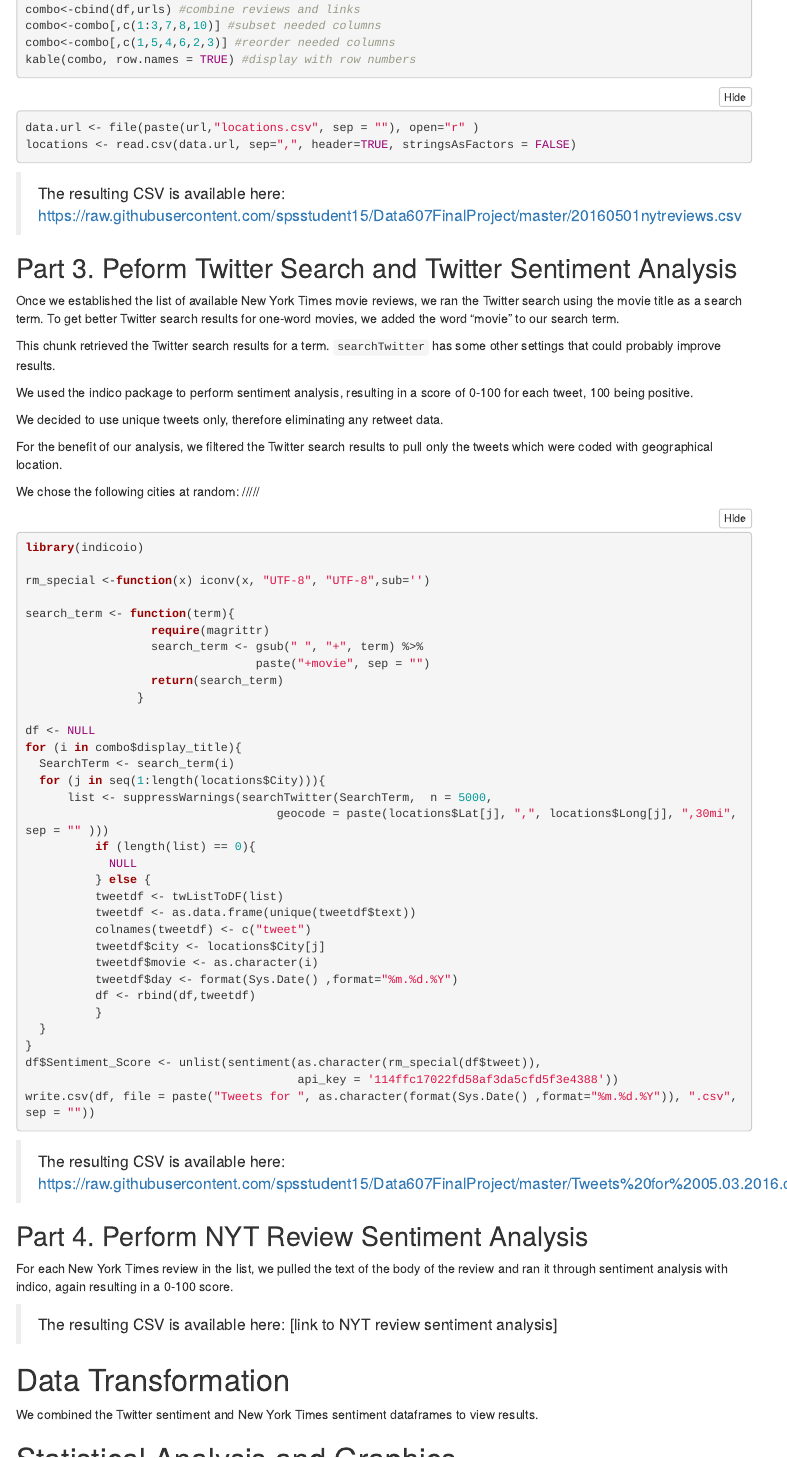
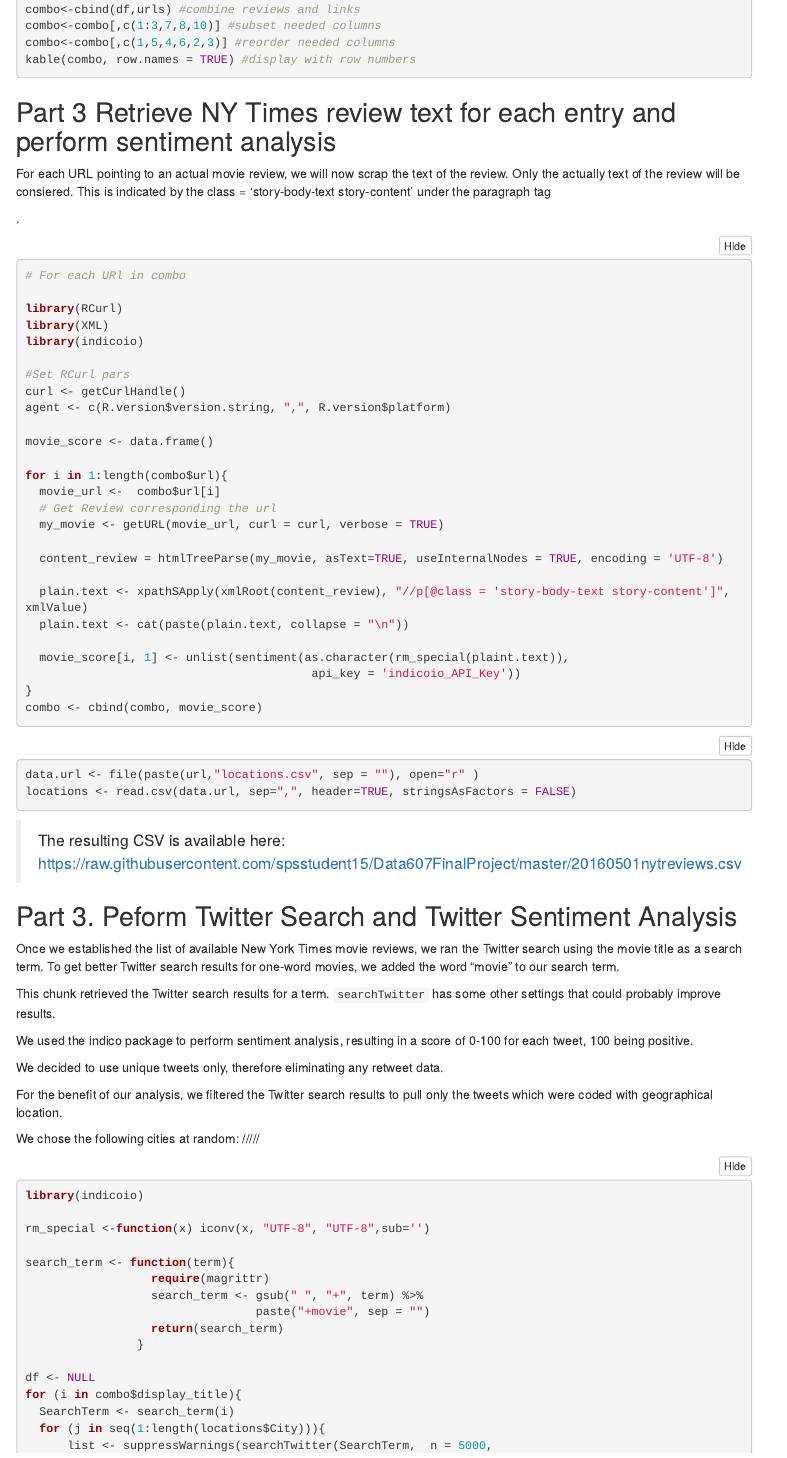
Before and after one commit to spsstudent15/2016-01-607-FinalProject, an R Markdown document (607FinalProject.Rmd): the page in a window 1100 px wide, from 2020 px down. Rendered offline with R 4.5, knitr and Pandoc, with nearby package versions; folded parts are opened; menus at the side of the page are left out.

Commit message:
NYT review extraction

````diff
--- a/607FinalProject.Rmd
+++ b/607FinalProject.Rmd
@@ -169,6 +169,41 @@ kable(combo, row.names = TRUE)
 write.table(combo, "20160501nytreviews.csv")
 ```
 
+## Part 3 Retrieve NY Times review text for each entry and perform sentiment analysis
+
+For each URL pointing to an actual movie review, we will now scrap the text of the review.  Only the actually text of the review will be consiered.  This is indicated by the class = 'story-body-text story-content' under the paragraph tag <p>.
+
+```{r, eval = FALSE}
+# For each URl in combo
+
+library(RCurl)
+library(XML)
+library(indicoio)
+
+#Set RCurl pars
+curl <- getCurlHandle()
+agent <- c(R.version$version.string, ",", R.version$platform)
+
+movie_score <- data.frame()
+
+for i in 1:length(combo$url){
+  movie_url <-  combo$url[i]
+  # Get Review corresponding the url
+  my_movie <- getURL(movie_url, curl = curl, verbose = TRUE)
+
+  content_review = htmlTreeParse(my_movie, asText=TRUE, useInternalNodes = TRUE, encoding = 'UTF-8')
+
+  plain.text <- xpathSApply(xmlRoot(content_review), "//p[@class = 'story-body-text story-content']", xmlValue)
+  plain.text <- cat(paste(plain.text, collapse = "\n"))
+
+  movie_score[i, 1] <- unlist(sentiment(as.character(rm_special(plaint.text)),
+                                         api_key = 'indicoio_API_Key'))
+}
+combo <- cbind(combo, movie_score)
+```
+
+
+
 ```{r, include= FALSE, eval=FALSE}
 url <- "https://raw.githubusercontent.com/spsstudent15/Data607FinalProject/master/"
 ```
````
